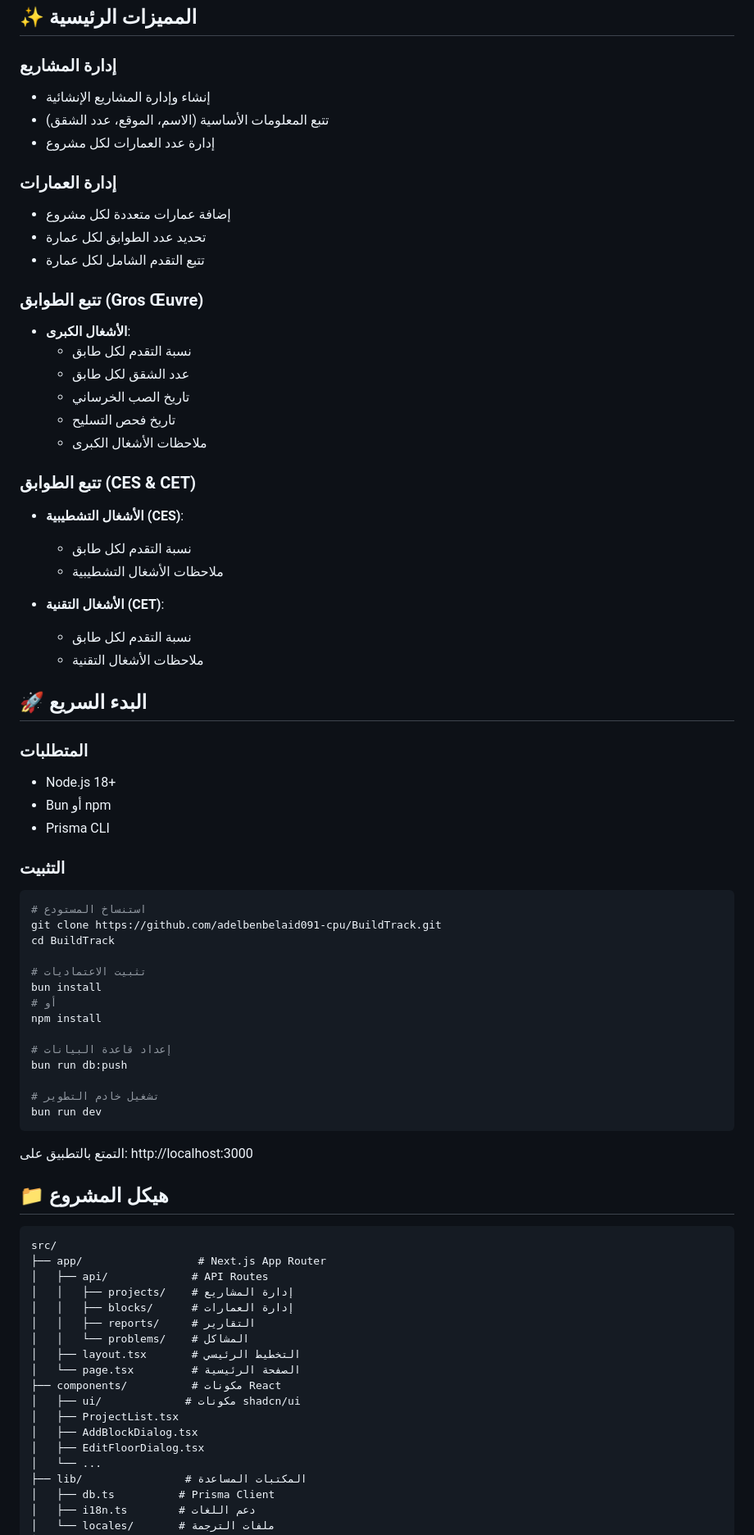
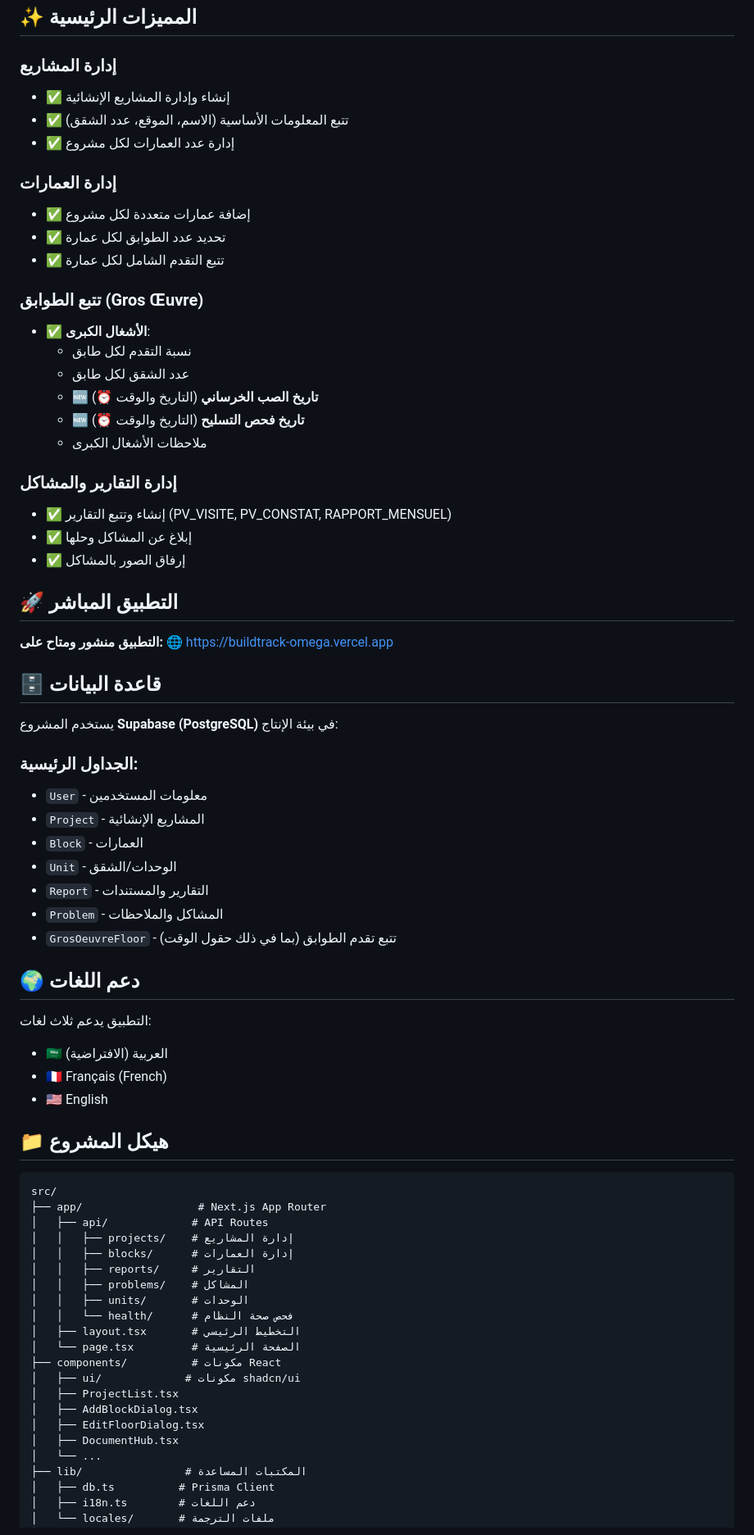
Before and after one commit to yac13inem-ux/smartbuild, a Markdown page: README.md, the part around one of its changes. Shown at 82% size. Drawn GitHub-style.

````diff
--- a/README.md
+++ b/README.md
@@ -6,59 +6,52 @@
 ## ✨ المميزات الرئيسية
 
 ### إدارة المشاريع
-- إنشاء وإدارة المشاريع الإنشائية
-- تتبع المعلومات الأساسية (الاسم، الموقع، عدد الشقق)
-- إدارة عدد العمارات لكل مشروع
+- ✅ إنشاء وإدارة المشاريع الإنشائية
+- ✅ تتبع المعلومات الأساسية (الاسم، الموقع، عدد الشقق)
+- ✅ إدارة عدد العمارات لكل مشروع
 
 ### إدارة العمارات
-- إضافة عمارات متعددة لكل مشروع
-- تحديد عدد الطوابق لكل عمارة
-- تتبع التقدم الشامل لكل عمارة
+- ✅ إضافة عمارات متعددة لكل مشروع
+- ✅ تحديد عدد الطوابق لكل عمارة
+- ✅ تتبع التقدم الشامل لكل عمارة
 
 ### تتبع الطوابق (Gros Œuvre)
-- **الأشغال الكبرى**:
+- ✅ **الأشغال الكبرى**:
   - نسبة التقدم لكل طابق
   - عدد الشقق لكل طابق
-  - تاريخ الصب الخرساني
-  - تاريخ فحص التسليح
+  - 🆕 **تاريخ الصب الخرساني** (التاريخ والوقت ⏰)
+  - 🆕 **تاريخ فحص التسليح** (التاريخ والوقت ⏰)
   - ملاحظات الأشغال الكبرى
 
-### تتبع الطوابق (CES & CET)
-- **الأشغال التشطيبية (CES)**:
-  - نسبة التقدم لكل طابق
-  - ملاحظات الأشغال التشطيبية
+### إدارة التقارير والمشاكل
+- ✅ إنشاء وتتبع التقارير (PV_VISITE, PV_CONSTAT, RAPPORT_MENSUEL)
+- ✅ إبلاغ عن المشاكل وحلها
+- ✅ إرفاق الصور بالمشاكل
 
-- **الأشغال التقنية (CET)**:
-  - نسبة التقدم لكل طابق
-  - ملاحظات الأشغال التقنية
+## 🚀 التطبيق المباشر
 
-## 🚀 البدء السريع
+**التطبيق منشور ومتاح على:**
+🌐 [https://buildtrack-omega.vercel.app](https://buildtrack-omega.vercel.app)
 
-### المتطلبات
-- Node.js 18+
-- Bun أو npm
-- Prisma CLI
+## 🗄️ قاعدة البيانات
 
-### التثبيت
+يستخدم المشروع **Supabase (PostgreSQL)** في بيئة الإنتاج:
 
-```bash
-# استنساخ المستودع
-git clone https://github.com/adelbenbelaid091-cpu/BuildTrack.git
-cd BuildTrack
+### الجداول الرئيسية:
+- `User` - معلومات المستخدمين
+- `Project` - المشاريع الإنشائية
+- `Block` - العمارات
+- `Unit` - الوحدات/الشقق
+- `Report` - التقارير والمستندات
+- `Problem` - المشاكل والملاحظات
+- `GrosOeuvreFloor` - تتبع تقدم الطوابق (بما في ذلك حقول الوقت)
 
-# تثبيت الاعتماديات
-bun install
-# أو
-npm install
+## 🌍 دعم اللغات
 
-# إعداد قاعدة البيانات
-bun run db:push
-
-# تشغيل خادم التطوير
-bun run dev
-```
-
-التمتع بالتطبيق على: http://localhost:3000
+التطبيق يدعم ثلاث لغات:
+- 🇸🇦 العربية (الافتراضية)
+- 🇫🇷 Français (French)
+- 🇺🇸 English
 
 ## 📁 هيكل المشروع
 
@@ -69,7 +62,9 @@ src/
 │   │   ├── projects/    # إدارة المشاريع
 │   │   ├── blocks/      # إدارة العمارات
 │   │   ├── reports/     # التقارير
-│   │   └── problems/    # المشاكل
+│   │   ├── problems/    # المشاكل
+│   │   ├── units/       # الوحدات
+│   │   └── health/      # فحص صحة النظام
 │   ├── layout.tsx       # التخطيط الرئيسي
 │   └── page.tsx         # الصفحة الرئيسية
 ├── components/          # مكونات React
@@ -77,6 +72,7 @@ src/
 │   ├── ProjectList.tsx
 │   ├── AddBlockDialog.tsx
 │   ├── EditFloorDialog.tsx
+│   ├── DocumentHub.tsx
 │   └── ...
 ├── lib/                # المكتبات المساعدة
 │   ├── db.ts          # Prisma Client
````
Also changed, not shown: other parts of README.md (+33 -111 lines).
